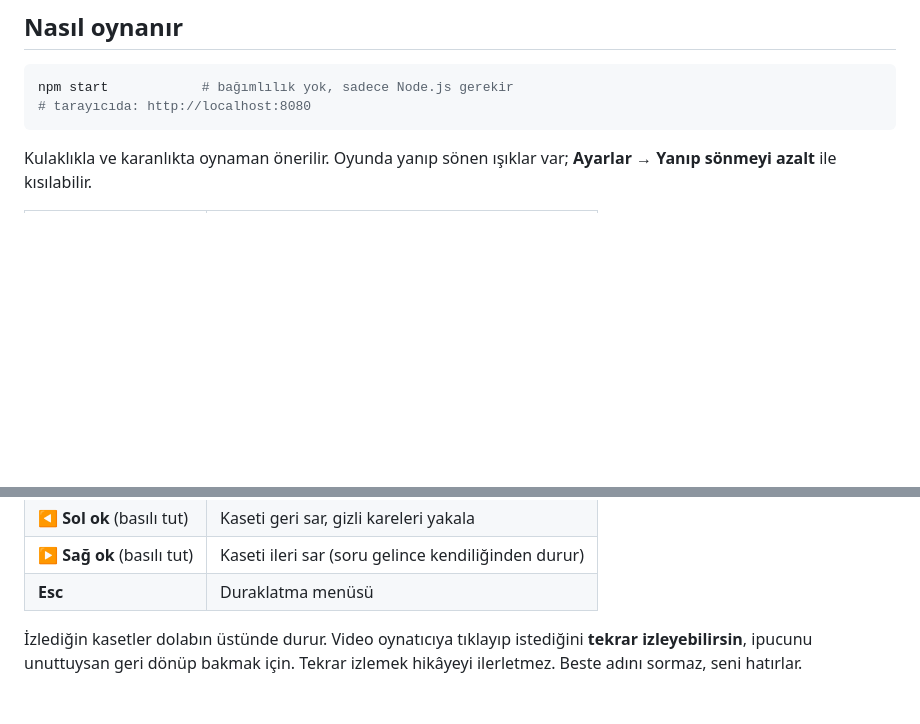
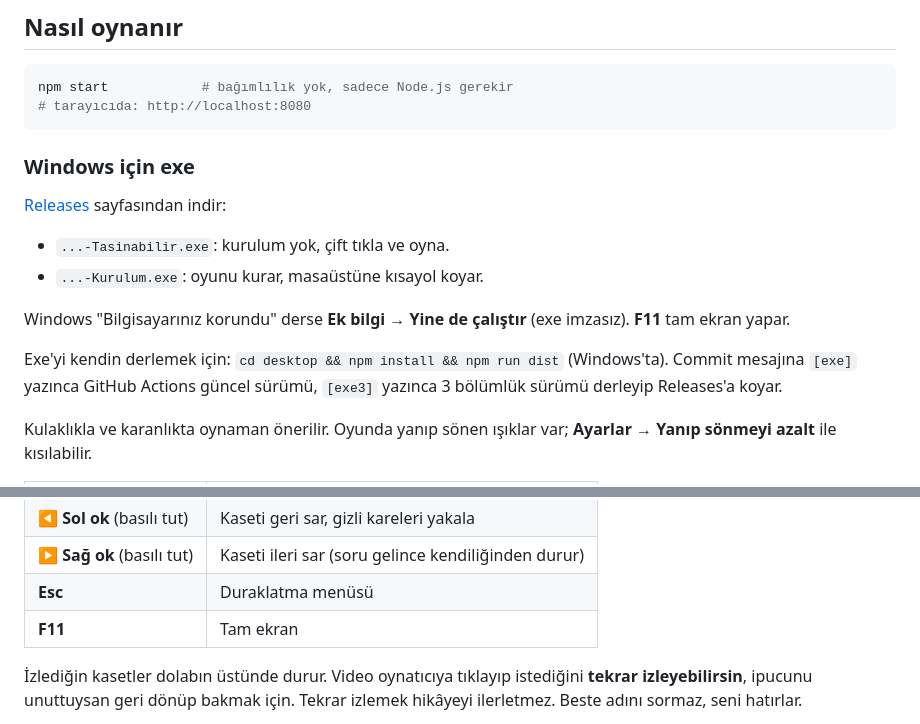
Before and after one commit to kartal1d/zxd, a Markdown page: README.md, 2 parts joined by grey strips. Drawn GitHub-style; blank space fills up the shorter version.

Commit message:
README: Windows exe indirme ve derleme
Co-Authored-By: Claude Opus 5.5 <noreply@anthropic.com>
Claude-Session: https://claude.ai/code/session_011XQ1zL6FxNDFsgXHSYsuuB

````diff
--- a/README.md
+++ b/README.md
@@ -11,6 +11,17 @@ npm start            # bağımlılık yok, sadece Node.js gerekir
 # tarayıcıda: http://localhost:8080
 ```
 
+### Windows için exe
+
+[Releases](https://github.com/kartal1d/zxd/releases) sayfasından indir:
+
+- `...-Tasinabilir.exe`: kurulum yok, çift tıkla ve oyna.
+- `...-Kurulum.exe`: oyunu kurar, masaüstüne kısayol koyar.
+
+Windows "Bilgisayarınız korundu" derse **Ek bilgi → Yine de çalıştır** (exe imzasız). **F11** tam ekran yapar.
+
+Exe'yi kendin derlemek için: `cd desktop && npm install && npm run dist` (Windows'ta). Commit mesajına `[exe]` yazınca GitHub Actions güncel sürümü, `[exe3]` yazınca 3 bölümlük sürümü derleyip Releases'a koyar.
+
 Kulaklıkla ve karanlıkta oynaman önerilir. Oyunda yanıp sönen ışıklar var; **Ayarlar → Yanıp sönmeyi azalt** ile kısılabilir.
 
 | Tuş | İşlev |
@@ -23,6 +34,7 @@ Kulaklıkla ve karanlıkta oynaman önerilir. Oyunda yanıp sönen ışıklar va
 | **◀ Sol ok** (basılı tut) | Kaseti geri sar, gizli kareleri yakala |
 | **▶ Sağ ok** (basılı tut) | Kaseti ileri sar (soru gelince kendiliğinden durur) |
 | **Esc** | Duraklatma menüsü |
+| **F11** | Tam ekran |
 
 İzlediğin kasetler dolabın üstünde durur. Video oynatıcıya tıklayıp istediğini **tekrar izleyebilirsin**, ipucunu unuttuysan geri dönüp bakmak için. Tekrar izlemek hikâyeyi ilerletmez. Beste adını sormaz, seni hatırlar.
 
````
